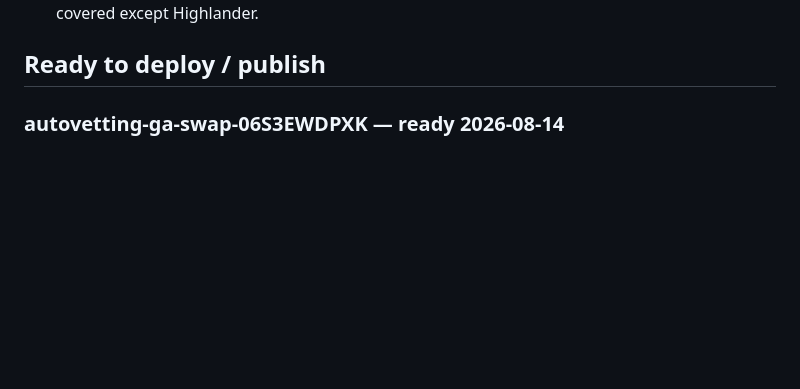
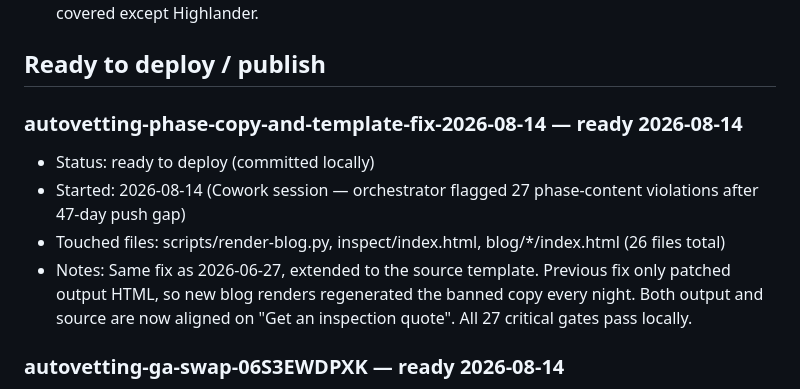
Before and after one commit to dvs-dnl/autovetting, a Markdown page: TASKS.md, the part around the change. Drawn GitHub-style; blank space fills up the shorter version.

Commit message:
docs(tasks): record autovetting-phase-copy-and-template-fix-2026-08-14 Ready

```diff
--- a/TASKS.md
+++ b/TASKS.md
@@ -214,6 +214,17 @@ Deploy gate: the hourly orchestrator pushes what's in **Ready to deploy / publis
     Weekly milestone: DONE — draft ready for Daniel's editorial review (auto-pusher does not watch Content/blog/; drafts stay private until Daniel approves + migrates). Next pick candidates: a NON-Ford Tier-2 (Subaru Outback / Mazda CX-5 / Honda Pilot) to break the Ford run; Toyota Highlander (#20) once the recall-audit generation-boundary sweep clears it; then re-rank top-500 — Tier 1 is now 100% covered except Highlander.
 
 ## Ready to deploy / publish
+
+### autovetting-phase-copy-and-template-fix-2026-08-14 — ready 2026-08-14
+
+- Status: ready to deploy (committed locally)
+- Started: 2026-08-14 (Cowork session — orchestrator flagged 27 phase-content violations after 47-day push gap)
+- Touched files: scripts/render-blog.py, inspect/index.html, blog/*/index.html (26 files total)
+- Notes:
+  Same fix as 2026-06-27, extended to the source template. Previous fix only
+  patched output HTML, so new blog renders regenerated the banned copy every
+  night. Both output and source are now aligned on "Get an inspection quote".
+  All 27 critical gates pass locally.
 
 ### autovetting-ga-swap-06S3EWDPXK — ready 2026-08-14
 
```
